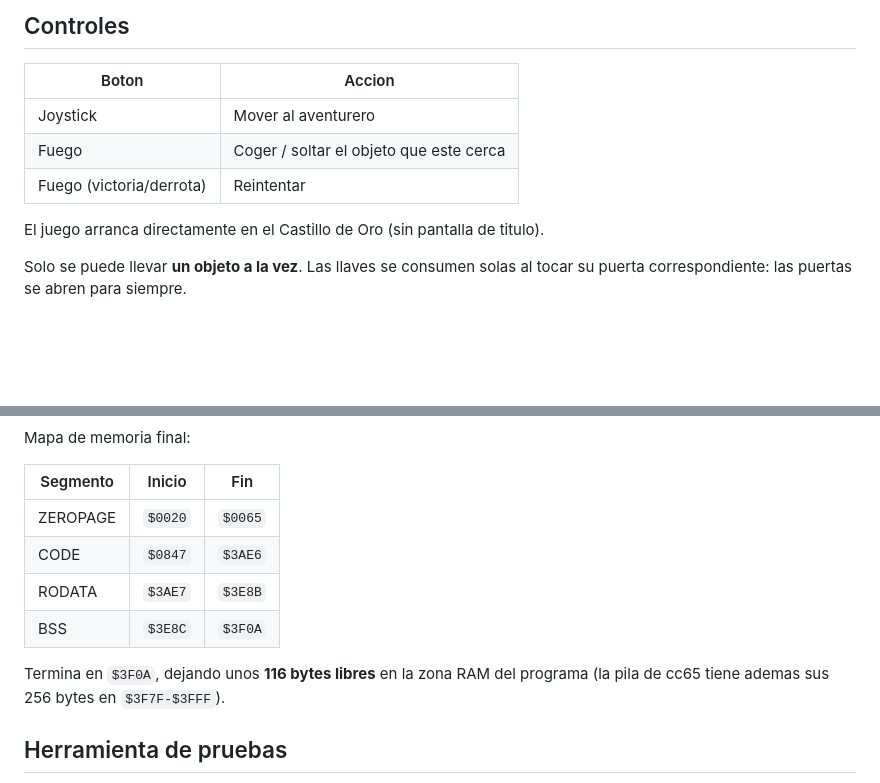
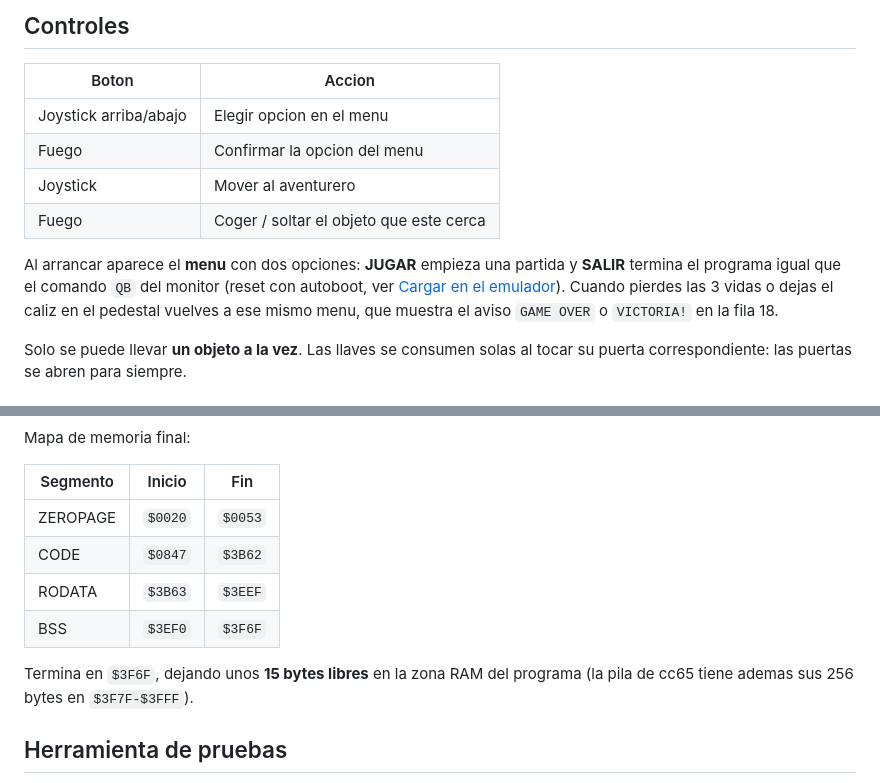
Before and after one commit to nelsama/Aventure-Sc-4mon, a Markdown page: README.md, 2 parts joined by grey strips. Drawn GitHub-style; blank space fills up the shorter version.

```diff
--- a/README.md
+++ b/README.md
@@ -22,11 +24,16 @@ vidas.
 
 | Boton       | Accion                                  |
 |-------------|-----------------------------------------|
+| Joystick arriba/abajo | Elegir opcion en el menu       |
+| Fuego       | Confirmar la opcion del menu            |
 | Joystick    | Mover al aventurero                     |
 | Fuego       | Coger / soltar el objeto que este cerca |
-| Fuego (victoria/derrota) | Reintentar                  |
 
-El juego arranca directamente en el Castillo de Oro (sin pantalla de titulo).
+Al arrancar aparece el **menu** con dos opciones: **JUGAR** empieza una partida
+y **SALIR** termina el programa igual que el comando `QB` del monitor (reset con
+autoboot, ver [Cargar en el emulador](#cargar-en-el-emulador)). Cuando pierdes
+las 3 vidas o dejas el caliz en el pedestal vuelves a ese mismo menu, que muestra
+el aviso `GAME OVER` o `VICTORIA!` en la fila 18.
 
 Solo se puede llevar **un objeto a la vez**. Las llaves se consumen solas al
 tocar su puerta correspondiente: las puertas se abren para siempre.
@@ -346,12 +369,12 @@ Mapa de memoria final:
 
 | Segmento | Inicio | Fin    |
 |----------|--------|--------|
-| ZEROPAGE | `$0020`| `$0065`|
-| CODE     | `$0847`| `$3AE6`|
-| RODATA   | `$3AE7`| `$3E8B`|
-| BSS      | `$3E8C`| `$3F0A`|
+| ZEROPAGE | `$0020`| `$0053`|
+| CODE     | `$0847`| `$3B62`|
+| RODATA   | `$3B63`| `$3EEF`|
+| BSS      | `$3EF0`| `$3F6F`|
 
-Termina en `$3F0A`, dejando unos **116 bytes libres** en la zona RAM del
+Termina en `$3F6F`, dejando unos **15 bytes libres** en la zona RAM del
 programa (la pila de cc65 tiene ademas sus 256 bytes en `$3F7F-$3FFF`).
 
 ## Herramienta de pruebas
```
Also changed, not shown: other parts of README.md (+26 -8 lines), doc/menu.png (added), 2 other files.
